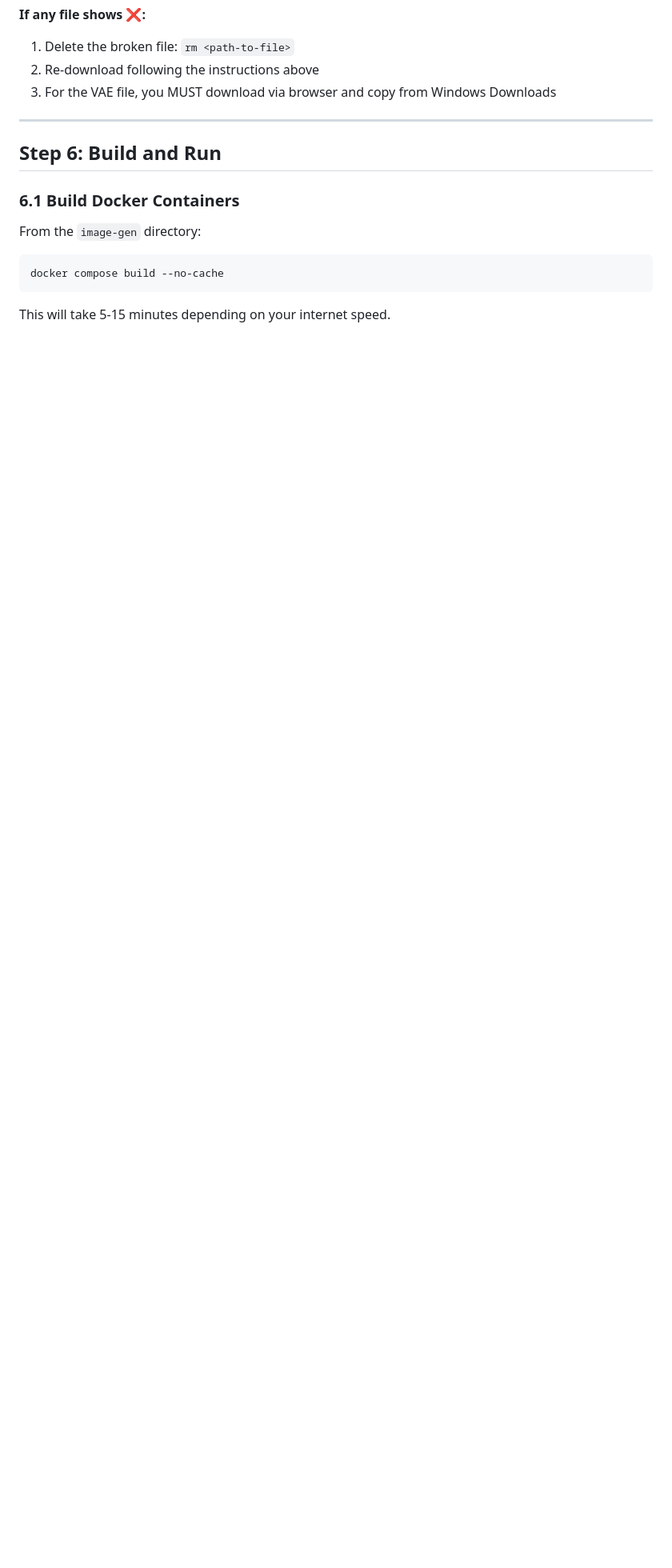
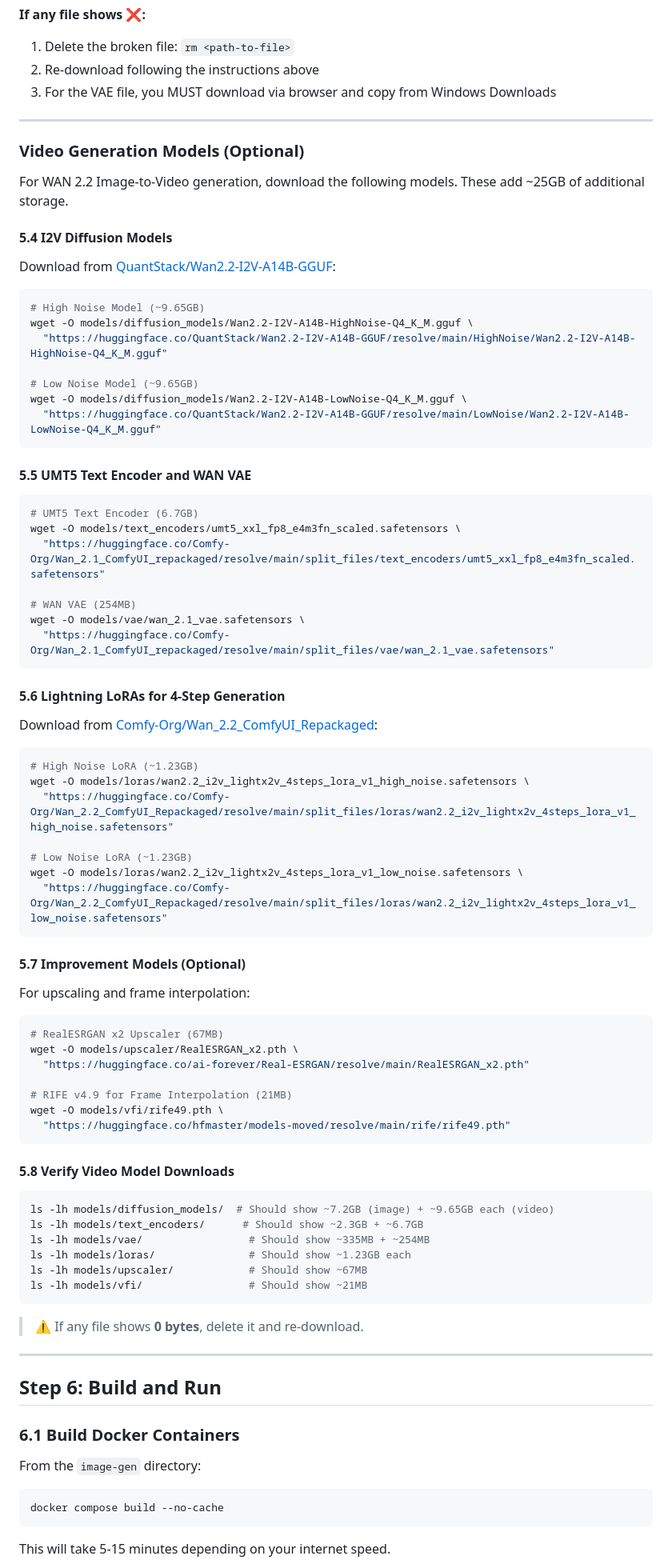
Before and after one commit to binkiewka/z-image-turbo-local, a Markdown page: docs/setup-guides/Windows-WSL2.md, the part around one of its changes. Shown at 80% size. Rendered like a GitHub page; blank space fills up the shorter version.

````diff
--- a/docs/setup-guides/Windows-WSL2.md
+++ b/docs/setup-guides/Windows-WSL2.md
@@ -513,6 +518,79 @@ done
 
 ---
 
+### Video Generation Models (Optional)
+
+For WAN 2.2 Image-to-Video generation, download the following models. These add ~25GB of additional storage.
+
+#### 5.4 I2V Diffusion Models
+
+Download from [QuantStack/Wan2.2-I2V-A14B-GGUF](https://huggingface.co/QuantStack/Wan2.2-I2V-A14B-GGUF):
+
+```bash
+# High Noise Model (~9.65GB)
+wget -O models/diffusion_models/Wan2.2-I2V-A14B-HighNoise-Q4_K_M.gguf \
+  "https://huggingface.co/QuantStack/Wan2.2-I2V-A14B-GGUF/resolve/main/HighNoise/Wan2.2-I2V-A14B-HighNoise-Q4_K_M.gguf"
+
+# Low Noise Model (~9.65GB)
+wget -O models/diffusion_models/Wan2.2-I2V-A14B-LowNoise-Q4_K_M.gguf \
+  "https://huggingface.co/QuantStack/Wan2.2-I2V-A14B-GGUF/resolve/main/LowNoise/Wan2.2-I2V-A14B-LowNoise-Q4_K_M.gguf"
+```
+
+#### 5.5 UMT5 Text Encoder and WAN VAE
+
+```bash
+# UMT5 Text Encoder (6.7GB)
+wget -O models/text_encoders/umt5_xxl_fp8_e4m3fn_scaled.safetensors \
+  "https://huggingface.co/Comfy-Org/Wan_2.1_ComfyUI_repackaged/resolve/main/split_files/text_encoders/umt5_xxl_fp8_e4m3fn_scaled.safetensors"
+
+# WAN VAE (254MB)
+wget -O models/vae/wan_2.1_vae.safetensors \
+  "https://huggingface.co/Comfy-Org/Wan_2.1_ComfyUI_repackaged/resolve/main/split_files/vae/wan_2.1_vae.safetensors"
+```
+
+#### 5.6 Lightning LoRAs for 4-Step Generation
+
+Download from [Comfy-Org/Wan_2.2_ComfyUI_Repackaged](https://huggingface.co/Comfy-Org/Wan_2.2_ComfyUI_Repackaged/tree/main/split_files/loras):
+
+```bash
+# High Noise LoRA (~1.23GB)
+wget -O models/loras/wan2.2_i2v_lightx2v_4steps_lora_v1_high_noise.safetensors \
+  "https://huggingface.co/Comfy-Org/Wan_2.2_ComfyUI_Repackaged/resolve/main/split_files/loras/wan2.2_i2v_lightx2v_4steps_lora_v1_high_noise.safetensors"
+
+# Low Noise LoRA (~1.23GB)
+wget -O models/loras/wan2.2_i2v_lightx2v_4steps_lora_v1_low_noise.safetensors \
+  "https://huggingface.co/Comfy-Org/Wan_2.2_ComfyUI_Repackaged/resolve/main/split_files/loras/wan2.2_i2v_lightx2v_4steps_lora_v1_low_noise.safetensors"
+```
+
+#### 5.7 Improvement Models (Optional)
+
+For upscaling and frame interpolation:
+
+```bash
+# RealESRGAN x2 Upscaler (67MB)
+wget -O models/upscaler/RealESRGAN_x2.pth \
+  "https://huggingface.co/ai-forever/Real-ESRGAN/resolve/main/RealESRGAN_x2.pth"
+
+# RIFE v4.9 for Frame Interpolation (21MB)
+wget -O models/vfi/rife49.pth \
+  "https://huggingface.co/hfmaster/models-moved/resolve/main/rife/rife49.pth"
+```
+
+#### 5.8 Verify Video Model Downloads
+
+```bash
+ls -lh models/diffusion_models/  # Should show ~7.2GB (image) + ~9.65GB each (video)
+ls -lh models/text_encoders/      # Should show ~2.3GB + ~6.7GB
+ls -lh models/vae/                 # Should show ~335MB + ~254MB
+ls -lh models/loras/               # Should show ~1.23GB each
+ls -lh models/upscaler/            # Should show ~67MB
+ls -lh models/vfi/                 # Should show ~21MB
+```
+
+> ⚠️ If any file shows **0 bytes**, delete it and re-download.
+
+---
+
 ## Step 6: Build and Run
 
 ### 6.1 Build Docker Containers
````
Also changed, not shown: other parts of docs/setup-guides/Windows-WSL2.md (+117 -10 lines).
